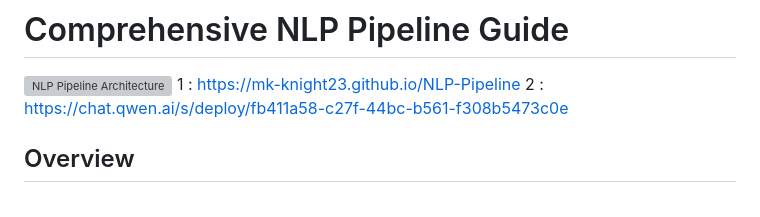
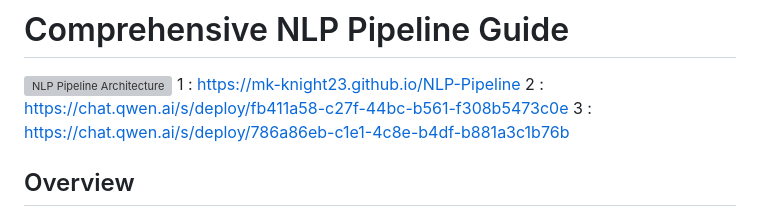
Before and after one commit to mk-knight23/NLP-Pipeline, a Markdown page: README.md, the part around the change. Drawn GitHub-style; grey boxes are pictures that could not be loaded.

```diff
--- a/README.md
+++ b/README.md
@@ -3,6 +3,7 @@
 ![NLP Pipeline Architecture](https://miro.medium.com/v2/resize:fit:1400/1*lBLej7kiabKajpJAdnkxeA.png)
 1 : https://mk-knight23.github.io/NLP-Pipeline
 2 : https://chat.qwen.ai/s/deploy/fb411a58-c27f-44bc-b561-f308b5473c0e
+3 : https://chat.qwen.ai/s/deploy/786a86eb-c1e1-4c8e-b4df-b881a3c1b76b
 
 ## Overview
 Welcome to the Comprehensive NLP Pipeline Guide, an interactive and visually stunning website that provides a complete overview of building robust Natural Language Processing pipelines based on the latest research and industry practices from 2024-2025.
```
